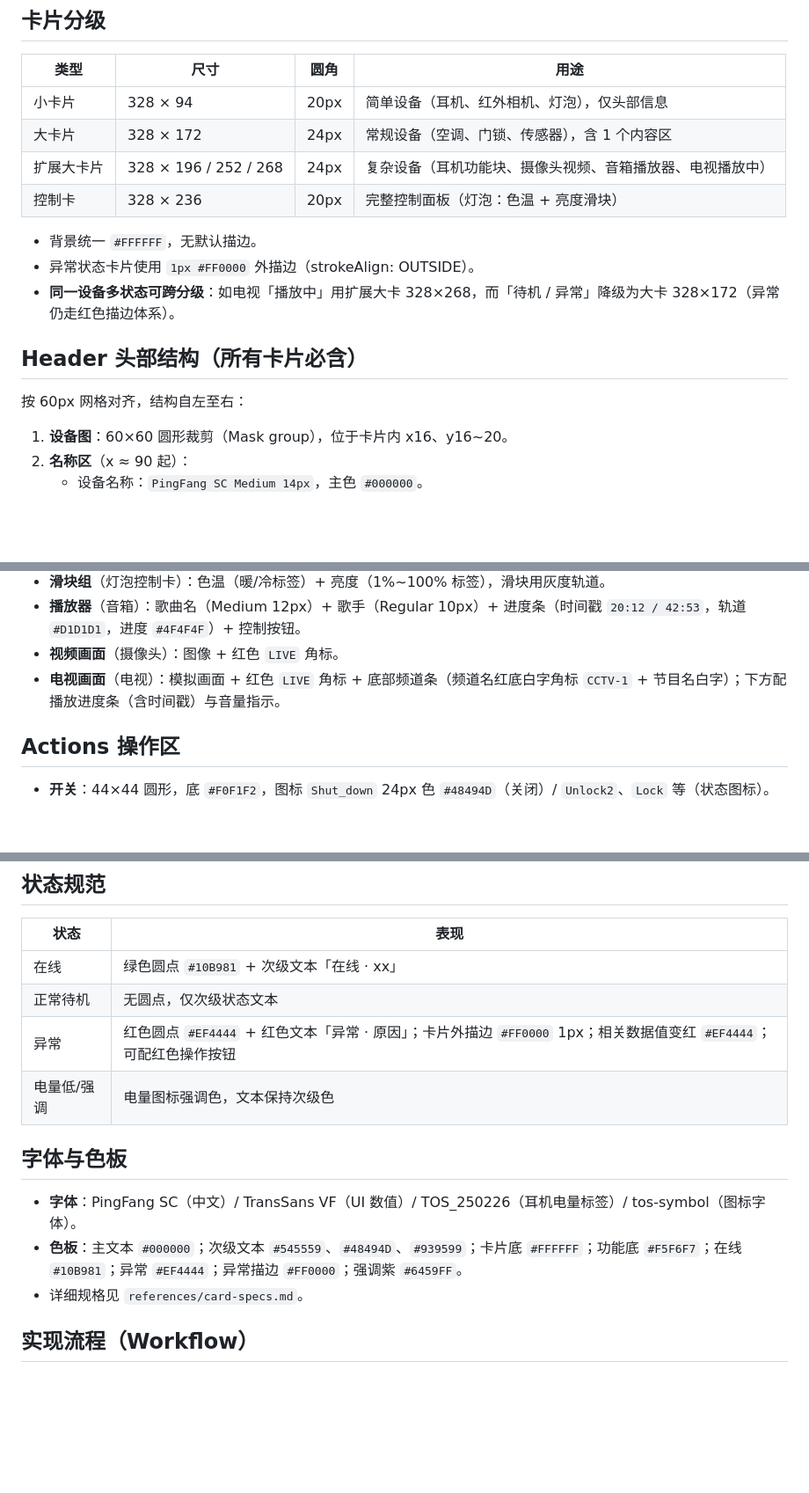
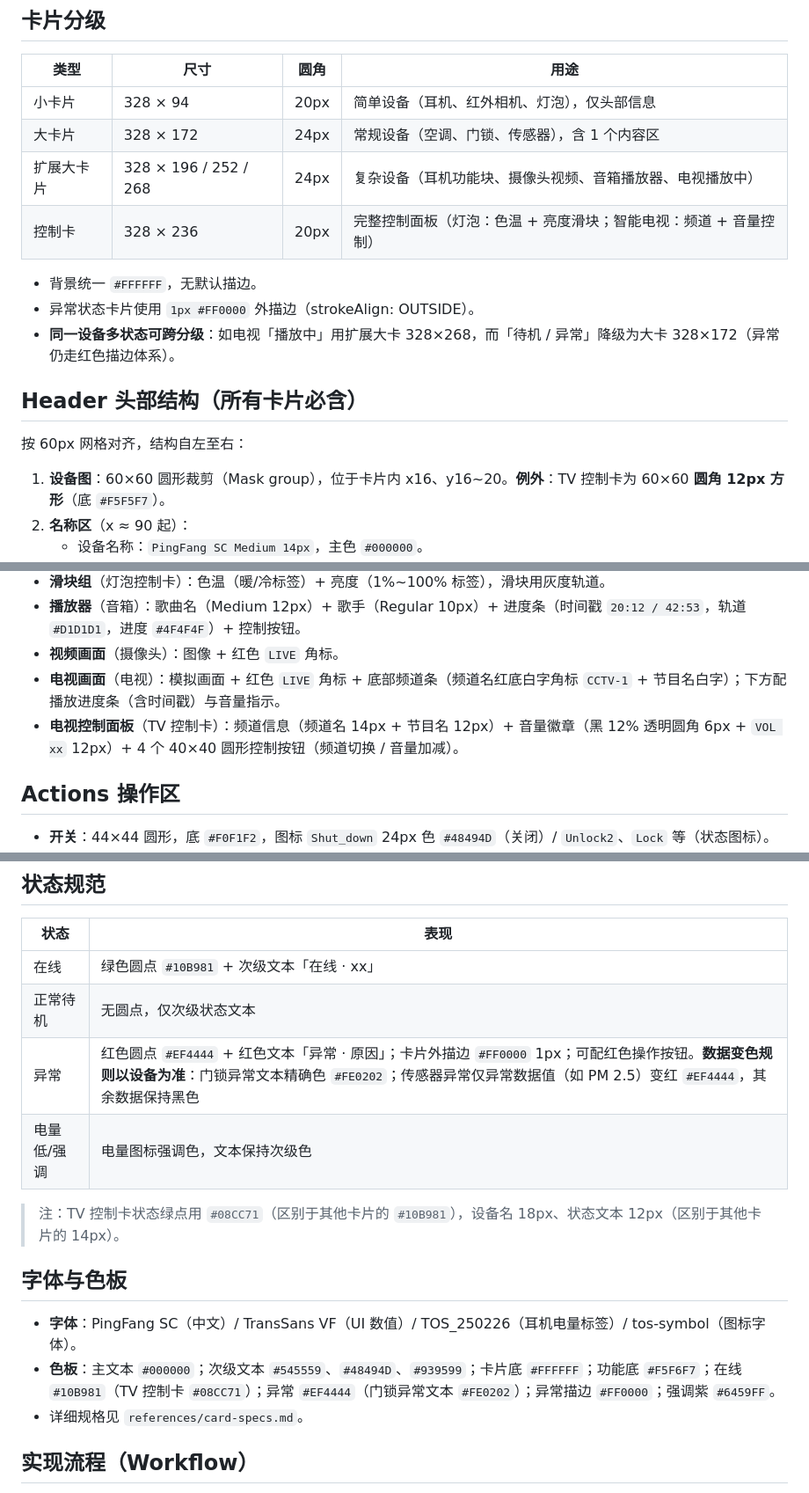
Before and after one commit to gavinguo-design/tosdesign, a Markdown page: skills/ai-mate-device-card/SKILL.md, 3 parts joined by grey strips. Shown at 88% size. Drawn GitHub-style; blank space fills up the shorter version.

Commit message:
docs(skills): 同步 Figma 实测规范到 ai-mate-device-card skill
依据 Figma vb3pATUyg3XHhsCX2cNSwF 多设备延展页更新:
- card-specs.md: 新增 Smart TV Control Card 328×236 完整规格（Header 圆角12方形设备图/18px名称/12px状态/#08CC71绿点/频道信息/音量徽章黑12%/4×40圆按钮）；修正门锁异常文本色 #FE0202；修正传感器异常仅 PM2.5 变红
- SKILL.md: 控制卡用途补充智能电视；Content 区新增电视控制面板；状态规范补充数据变色规则（门锁 #FE0202/传感器仅异常值变红）；色板补充 #08CC71 与 #FE0202；Header 补充 TV 控制卡设备图例外

```diff
--- a/skills/ai-mate-device-card/SKILL.md
+++ b/skills/ai-mate-device-card/SKILL.md
@@ -16,7 +16,7 @@ description: AI Mate 设备卡片设计规范（Device Card Rules）。Use this
 | 小卡片 | 328 × 94 | 20px | 简单设备（耳机、红外相机、灯泡），仅头部信息 |
 | 大卡片 | 328 × 172 | 24px | 常规设备（空调、门锁、传感器），含 1 个内容区 |
 | 扩展大卡片 | 328 × 196 / 252 / 268 | 24px | 复杂设备（耳机功能块、摄像头视频、音箱播放器、电视播放中） |
-| 控制卡 | 328 × 236 | 20px | 完整控制面板（灯泡：色温 + 亮度滑块） |
+| 控制卡 | 328 × 236 | 20px | 完整控制面板（灯泡：色温 + 亮度滑块；智能电视：频道 + 音量控制） |
 
 - 背景统一 `#FFFFFF`，无默认描边。
 - 异常状态卡片使用 `1px #FF0000` 外描边（strokeAlign: OUTSIDE）。
@@ -26,7 +26,7 @@ description: AI Mate 设备卡片设计规范（Device Card Rules）。Use this
 
 按 60px 网格对齐，结构自左至右：
 
-1. **设备图**：60×60 圆形裁剪（Mask group），位于卡片内 x16、y16~20。
+1. **设备图**：60×60 圆形裁剪（Mask group），位于卡片内 x16、y16~20。**例外**：TV 控制卡为 60×60 **圆角 12px 方形**（底 `#F5F5F7`）。
 2. **名称区**（x ≈ 90 起）：
    - 设备名称：`PingFang SC Medium 14px`，主色 `#000000`。
    - 状态文本：`PingFang SC Regular 14px`，次级色 `#545559`，前缀绿色在线圆点 `#10B981`（6×6）或红色异常圆点 `#EF4444`。
@@ -43,6 +43,7 @@ description: AI Mate 设备卡片设计规范（Device Card Rules）。Use this
 - **播放器**（音箱）：歌曲名（Medium 12px）+ 歌手（Regular 10px）+ 进度条（时间戳 `20:12 / 42:53`，轨道 `#D1D1D1`，进度 `#4F4F4F`）+ 控制按钮。
 - **视频画面**（摄像头）：图像 + 红色 `LIVE` 角标。
 - **电视画面**（电视）：模拟画面 + 红色 `LIVE` 角标 + 底部频道条（频道名红底白字角标 `CCTV-1` + 节目名白字）；下方配播放进度条（含时间戳）与音量指示。
+- **电视控制面板**（TV 控制卡）：频道信息（频道名 14px + 节目名 12px）+ 音量徽章（黑 12% 透明圆角 6px + `VOL xx` 12px）+ 4 个 40×40 圆形控制按钮（频道切换 / 音量加减）。
 
 ## Actions 操作区
 
@@ -57,13 +58,15 @@ description: AI Mate 设备卡片设计规范（Device Card Rules）。Use this
 |---|---|
 | 在线 | 绿色圆点 `#10B981` + 次级文本「在线 · xx」 |
 | 正常待机 | 无圆点，仅次级状态文本 |
-| 异常 | 红色圆点 `#EF4444` + 红色文本「异常 · 原因」；卡片外描边 `#FF0000` 1px；相关数据值变红 `#EF4444`；可配红色操作按钮 |
+| 异常 | 红色圆点 `#EF4444` + 红色文本「异常 · 原因」；卡片外描边 `#FF0000` 1px；可配红色操作按钮。**数据变色规则以设备为准**：门锁异常文本精确色 `#FE0202`；传感器异常仅异常数据值（如 PM 2.5）变红 `#EF4444`，其余数据保持黑色 |
 | 电量低/强调 | 电量图标强调色，文本保持次级色 |
+
+> 注：TV 控制卡状态绿点用 `#08CC71`（区别于其他卡片的 `#10B981`），设备名 18px、状态文本 12px（区别于其他卡片的 14px）。
 
 ## 字体与色板
 
 - **字体**：PingFang SC（中文）/ TransSans VF（UI 数值）/ TOS_250226（耳机电量标签）/ tos-symbol（图标字体）。
-- **色板**：主文本 `#000000`；次级文本 `#545559`、`#48494D`、`#939599`；卡片底 `#FFFFFF`；功能底 `#F5F6F7`；在线 `#10B981`；异常 `#EF4444`；异常描边 `#FF0000`；强调紫 `#6459FF`。
+- **色板**：主文本 `#000000`；次级文本 `#545559`、`#48494D`、`#939599`；卡片底 `#FFFFFF`；功能底 `#F5F6F7`；在线 `#10B981`（TV 控制卡 `#08CC71`）；异常 `#EF4444`（门锁异常文本 `#FE0202`）；异常描边 `#FF0000`；强调紫 `#6459FF`。
 - 详细规格见 `references/card-specs.md`。
 
 ## 实现流程（Workflow）
```
Also changed, not shown: 1 other file.
